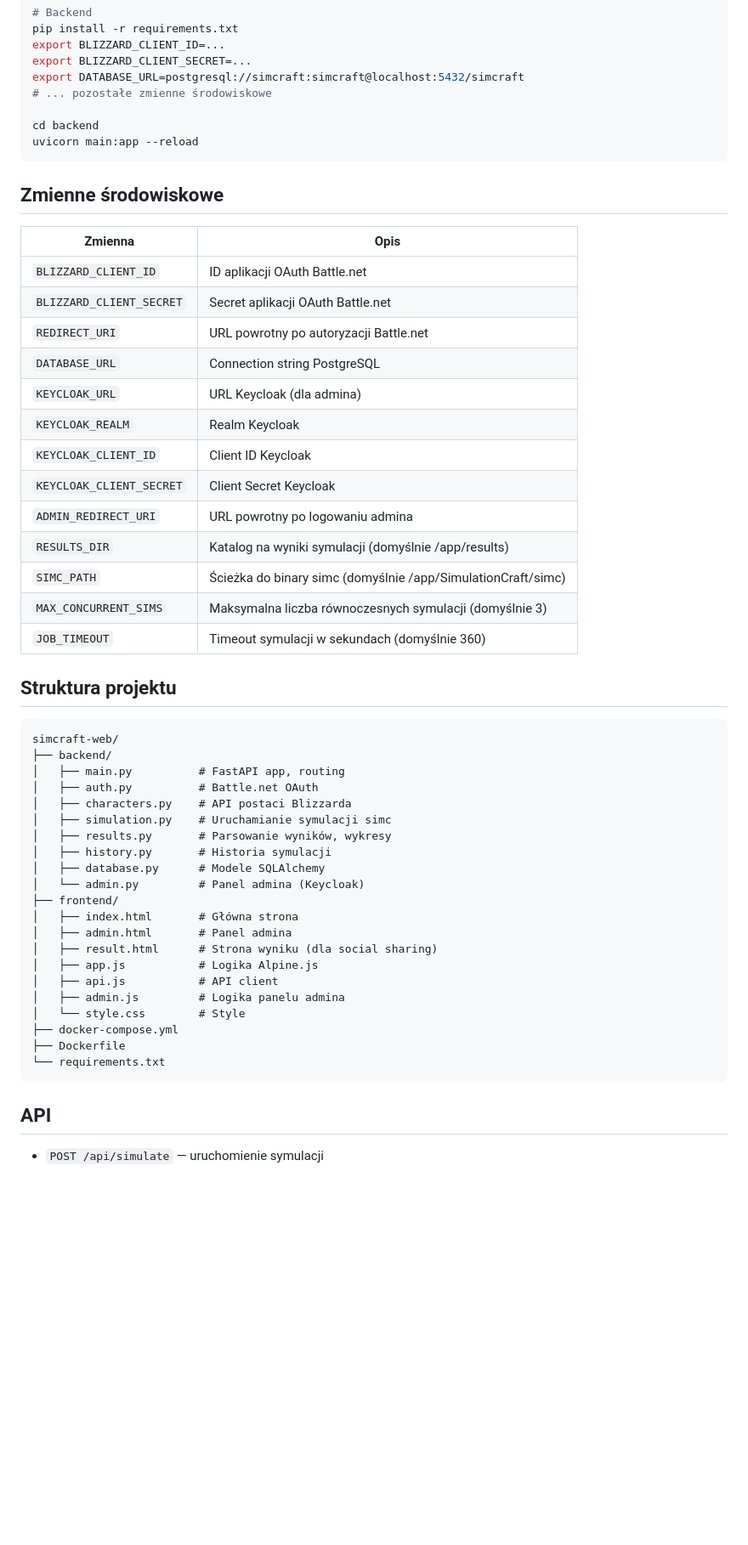
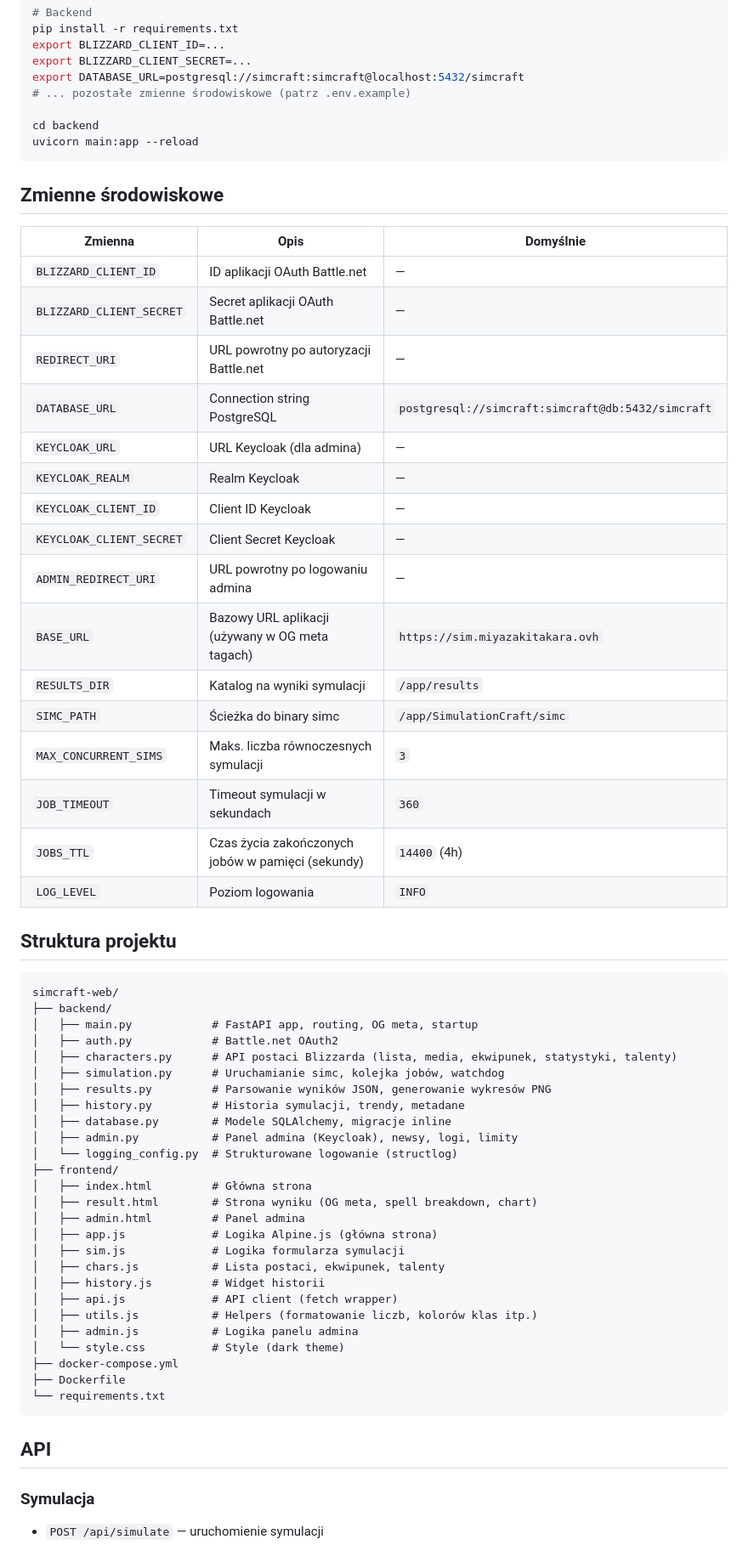
Before and after one commit to MiyazakiTakara/simcraft-web, a Markdown page: README.md, the part around one of its changes. Shown at 85% size. GitHub-like rendering; blank space fills up the shorter version.

````diff
--- a/README.md
+++ b/README.md
@@ -65,7 +77,7 @@ pip install -r requirements.txt
 export BLIZZARD_CLIENT_ID=...
 export BLIZZARD_CLIENT_SECRET=...
 export DATABASE_URL=postgresql://simcraft:simcraft@localhost:5432/simcraft
-# ... pozostałe zmienne środowiskowe
+# ... pozostałe zmienne środowiskowe (patrz .env.example)
 
 cd backend
 uvicorn main:app --reload
@@ -73,43 +85,51 @@ uvicorn main:app --reload
 
 ## Zmienne środowiskowe
 
-| Zmienna | Opis |
-|---------|------|
-| `BLIZZARD_CLIENT_ID` | ID aplikacji OAuth Battle.net |
-| `BLIZZARD_CLIENT_SECRET` | Secret aplikacji OAuth Battle.net |
-| `REDIRECT_URI` | URL powrotny po autoryzacji Battle.net |
-| `DATABASE_URL` | Connection string PostgreSQL |
-| `KEYCLOAK_URL` | URL Keycloak (dla admina) |
-| `KEYCLOAK_REALM` | Realm Keycloak |
-| `KEYCLOAK_CLIENT_ID` | Client ID Keycloak |
-| `KEYCLOAK_CLIENT_SECRET` | Client Secret Keycloak |
-| `ADMIN_REDIRECT_URI` | URL powrotny po logowaniu admina |
-| `RESULTS_DIR` | Katalog na wyniki symulacji (domyślnie /app/results) |
-| `SIMC_PATH` | Ścieżka do binary simc (domyślnie /app/SimulationCraft/simc) |
-| `MAX_CONCURRENT_SIMS` | Maksymalna liczba równoczesnych symulacji (domyślnie 3) |
-| `JOB_TIMEOUT` | Timeout symulacji w sekundach (domyślnie 360) |
+| Zmienna | Opis | Domyślnie |
+|---------|------|----------|
+| `BLIZZARD_CLIENT_ID` | ID aplikacji OAuth Battle.net | — |
+| `BLIZZARD_CLIENT_SECRET` | Secret aplikacji OAuth Battle.net | — |
+| `REDIRECT_URI` | URL powrotny po autoryzacji Battle.net | — |
+| `DATABASE_URL` | Connection string PostgreSQL | `postgresql://simcraft:simcraft@db:5432/simcraft` |
+| `KEYCLOAK_URL` | URL Keycloak (dla admina) | — |
+| `KEYCLOAK_REALM` | Realm Keycloak | — |
+| `KEYCLOAK_CLIENT_ID` | Client ID Keycloak | — |
+| `KEYCLOAK_CLIENT_SECRET` | Client Secret Keycloak | — |
+| `ADMIN_REDIRECT_URI` | URL powrotny po logowaniu admina | — |
+| `BASE_URL` | Bazowy URL aplikacji (używany w OG meta tagach) | `https://sim.miyazakitakara.ovh` |
+| `RESULTS_DIR` | Katalog na wyniki symulacji | `/app/results` |
+| `SIMC_PATH` | Ścieżka do binary simc | `/app/SimulationCraft/simc` |
+| `MAX_CONCURRENT_SIMS` | Maks. liczba równoczesnych symulacji | `3` |
+| `JOB_TIMEOUT` | Timeout symulacji w sekundach | `360` |
+| `JOBS_TTL` | Czas życia zakończonych jobów w pamięci (sekundy) | `14400` (4h) |
+| `LOG_LEVEL` | Poziom logowania | `INFO` |
 
 ## Struktura projektu
 
 ```
 simcraft-web/
 ├── backend/
-│   ├── main.py          # FastAPI app, routing
-│   ├── auth.py          # Battle.net OAuth
-│   ├── characters.py    # API postaci Blizzarda
-│   ├── simulation.py    # Uruchamianie symulacji simc
-│   ├── results.py       # Parsowanie wyników, wykresy
-│   ├── history.py       # Historia symulacji
-│   ├── database.py      # Modele SQLAlchemy
-│   └── admin.py         # Panel admina (Keycloak)
+│   ├── main.py            # FastAPI app, routing, OG meta, startup
+│   ├── auth.py            # Battle.net OAuth2
+│   ├── characters.py      # API postaci Blizzarda (lista, media, ekwipunek, statystyki, talenty)
+│   ├── simulation.py      # Uruchamianie simc, kolejka jobów, watchdog
+│   ├── results.py         # Parsowanie wyników JSON, generowanie wykresów PNG
+│   ├── history.py         # Historia symulacji, trendy, metadane
+│   ├── database.py        # Modele SQLAlchemy, migracje inline
+│   ├── admin.py           # Panel admina (Keycloak), newsy, logi, limity
+│   └── logging_config.py  # Strukturowane logowanie (structlog)
 ├── frontend/
-│   ├── index.html       # Główna strona
-│   ├── admin.html       # Panel admina
-│   ├── result.html      # Strona wyniku (dla social sharing)
-│   ├── app.js           # Logika Alpine.js
-│   ├── api.js           # API client
-│   ├── admin.js         # Logika panelu admina
-│   └── style.css        # Style
+│   ├── index.html         # Główna strona
+│   ├── result.html        # Strona wyniku (OG meta, spell breakdown, chart)
+│   ├── admin.html         # Panel admina
+│   ├── app.js             # Logika Alpine.js (główna strona)
+│   ├── sim.js             # Logika formularza symulacji
+│   ├── chars.js           # Lista postaci, ekwipunek, talenty
+│   ├── history.js         # Widget historii
+│   ├── api.js             # API client (fetch wrapper)
+│   ├── utils.js           # Helpers (formatowanie liczb, kolorów klas itp.)
+│   ├── admin.js           # Logika panelu admina
+│   └── style.css          # Style (dark theme)
 ├── docker-compose.yml
 ├── Dockerfile
 └── requirements.txt
@@ -117,4 +137,5 @@ simcraft-web/
 
 ## API
 
+### Symulacja
 - `POST /api/simulate` — uruchomienie symulacji
````
Also changed, not shown: other parts of README.md (+50 -22 lines).
